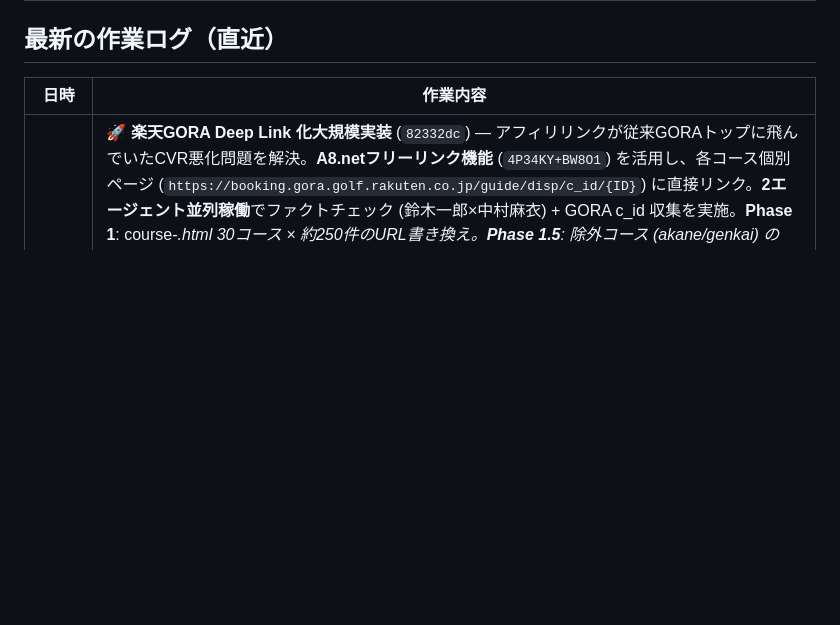
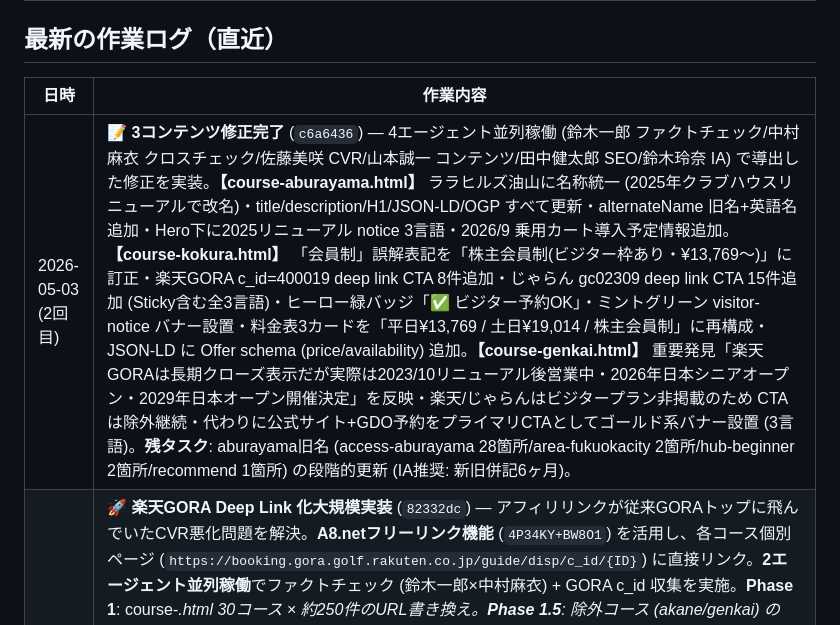
Before and after one commit to fukuokacolor-web/fukuoka-golf-guide, a Markdown page: 引き継ぎメモ.md, the part around the change. Drawn GitHub-style; blank space fills up the shorter version.

```diff
--- a/引き継ぎメモ.md
+++ b/引き継ぎメモ.md
@@ -61,6 +61,7 @@
 ## 最新の作業ログ（直近）
 | 日時 | 作業内容 |
 |------|---------|
+| 2026-05-03 (2回目) | 📝 **3コンテンツ修正完了** (`c6a6436`) — 4エージェント並列稼働 (鈴木一郎 ファクトチェック/中村麻衣 クロスチェック/佐藤美咲 CVR/山本誠一 コンテンツ/田中健太郎 SEO/鈴木玲奈 IA) で導出した修正を実装。**【course-aburayama.html】** ララヒルズ油山に名称統一 (2025年クラブハウスリニューアルで改名)・title/description/H1/JSON-LD/OGP すべて更新・alternateName 旧名+英語名追加・Hero下に2025リニューアル notice 3言語・2026/9 乗用カート導入予定情報追加。**【course-kokura.html】** 「会員制」誤解表記を「株主会員制(ビジター枠あり・¥13,769〜)」に訂正・楽天GORA c_id=400019 deep link CTA 8件追加・じゃらん gc02309 deep link CTA 15件追加 (Sticky含む全3言語)・ヒーロー緑バッジ「✅ ビジター予約OK」・ミントグリーン visitor-notice バナー設置・料金表3カードを「平日¥13,769 / 土日¥19,014 / 株主会員制」に再構成・JSON-LD に Offer schema (price/availability) 追加。**【course-genkai.html】** 重要発見「楽天GORAは長期クローズ表示だが実際は2023/10リニューアル後営業中・2026年日本シニアオープン・2029年日本オープン開催決定」を反映・楽天/じゃらんはビジタープラン非掲載のため CTA は除外継続・代わりに公式サイト+GDO予約をプライマリCTAとしてゴールド系バナー設置 (3言語)。**残タスク**: aburayama旧名 (access-aburayama 28箇所/area-fukuokacity 2箇所/hub-beginner 2箇所/recommend 1箇所) の段階的更新 (IA推奨: 新旧併記6ヶ月)。 |
 | 2026-05-03 | 🚀 **楽天GORA Deep Link 化大規模実装** (`82332dc`) — アフィリリンクが従来GORAトップに飛んでいたCVR悪化問題を解決。**A8.netフリーリンク機能** (`4P34KY+BW8O1`) を活用し、各コース個別ページ (`https://booking.gora.golf.rakuten.co.jp/guide/disp/c_id/{ID}`) に直接リンク。**2エージェント並列稼働**でファクトチェック (鈴木一郎×中村麻衣) + GORA c_id 収集を実施。**Phase 1**: course-*.html 30コース × 約250件のURL書き換え。**Phase 1.5**: 除外コース (akane/genkai) の Sticky CTA JS 変数を非表示化。**Phase 2**: multi-course ファイル (recommend/seasonal/hub-*/airport-access) 220件を文脈推定で書き換え + 除外CTA 8件削除。**【除外確定 4コース】**: 福岡CC (会員制)・若松 (会員制)・あかね (GORA未掲載)・玄海 (長期クローズ表示)。**【誤記訂正】**: 以前「会員制は福岡CC・若松・玄海」と書いていたが、**小倉CCは株主会員制でもビジター枠あり** (土日¥19,014公表) のため CTA 維持・文言修正は別タスク。**【ミッションヒルズ→ミッションバレー誤マッチ修正】**: 当初エージェントが c_id=110069 (埼玉県のミッションヒルズ) と誤マッチ。WebFetch クロスチェックで `c_id=400045` (福岡県小竹町のミッションバレー) と確定。**新規ファイル**: `rakuten_gora_mapping.json` (35コース c_id 管理)・`scripts/deeplink_rakuten.py`・`scripts/deeplink_multi_course.py`。**【重要事故】**: c_id マッピングを `course_data.json` で作成しようとしたが、既に同名で全コース詳細データ (2255行) のマスターが存在することが git diff で発覚。即 `git checkout` で復元・別名 `rakuten_gora_mapping.json` に変更。**期待効果**: CVR 0.5-1% → 3-5% (5倍)、GORA直帰率 60-80% → 20-30%。残タスク：genkai 休場 notice / aburayama→ララヒルズ油山 / kokura 株主会員制表記+CTA追加 / じゃらんゴルフ deep link 化。 |
 | 2026-04-29 | 📝 **新規エリアガイド追加（Plan A 第5弾・真の完結編 / 全エリア網羅達成）** — `area-chikuho.html`（筑豊・朝倉エリアガイド 4コース・1713行）。**ベテランアフィリエイター4人会議**を経て仕様確定（田中=SEO・佐藤=CVR・山本=コンテンツ・鈴木=IA）。V2デザイン・3言語対応・Hero（sakura-road.webp・秋月の桜並木）・Stats bar（**Earth Brown gradient #8B6F47** で他4エリアと完全差別化：北九州Forest／糸島Ocean／筑後Gold／福岡市Sunset／**筑豊・朝倉Earth**）・Stats（4コース/FUK60分/¥6,000〜/コスパ穴場）・3 Why cards（コスパ突出・予約取りやすい・湯治+ゴルフ往復）・**4コースカード**（**セントラル福岡=featured gold border** / あかねCC / 麻生飯塚CC / レイクサイドCC）・**観光&グルメ4カード**（原鶴温泉・秋月城下町・飯塚炭鉱遺産・筑後川鵜飼+甘木うどん）・**1泊2日モデルプラン**（Day1麻生飯塚CC+炭鉱遺産散策+原鶴温泉泊・Day2セントラル福岡+秋月散策）・FUK vs 博多駅アクセス比較・5問FAQ・JSON-LD（Article+BreadcrumbList+**ItemList 3件のみ**＝セントラル福岡を意図的に除外し SEO 二重正規化を回避＝鈴木指摘）・KO専用 earth-gradient airport-banner（⛰️「후쿠오카 가성비 골프의 보석 같은 5번째 에리어」）・**Sticky CTA Skyticket(左)+Jalan(右) ← 他4エリアと逆配置**（佐藤指摘：筑豊は車必須エリアのため）・他4エリア相互リンク追加（完結ハブ役割）・「🏁 全5エリア29コース完全網羅 — Plan A 完結編」バッジ。index.html: 5枚目エリアカード（🏞️ 筑豊・朝倉 4 courses）追加・8枚目記事カード（sakura-road.webp）追加（3言語）・sitemap.xml/sitemap-guide.html 登録（priority 0.9）。🎉 **これで Plan A シリーズ全5本完結・29/29 コース全網羅達成**。 |
 | 2026-04-23 | 📝 **新規エリアガイド追加（Plan A 第4弾・完結）** — `area-fukuokacity.html`（福岡市エリアガイド 8コース・1872行）。V2デザイン・3言語対応・Hero（fukuoka-bay.webp・博多湾）・Stats bar（**Sunset Orange gradient** で他3エリアと差別化：北九州Forest／糸島Ocean／筑後Gold／**福岡市Sunset**）・Stats（8コース/FUK15分〜/¥3,500〜/都心型）・3 Why cards（都心から20-30分・観光&グルメセット・朝イチ&午後スルー豊富）・**8コースカード**（福岡CC=featured gold border / 油山GC / 西戸崎シーサイドCC / セブンミリオンCC / 筑紫ヶ丘GC / 大博多CC / 久山CC / 古賀GC）・**博多グルメ&観光4カード**（中洲屋台・博多ラーメン・明太子&水炊き・太宰府天満宮）・**1泊2日モデルプラン**（Day1到着日油山/西戸崎午後スルー+中洲屋台、Day2福岡CC/古賀+博多観光）・FUK空港 vs 博多駅アクセス比較・skyticketレンタカーCTA・5問FAQ・JSON-LD（Article+BreadcrumbList+ItemList 8件）・KO専用 sunset-gradient airport-banner（🏙️「후쿠오카공항에서 가장 가까운 골프 에리어」）・Sticky CTA（Jalan+Skyticket）・他3エリアガイドへ相互リンク追加。index.html の 福岡市エリアカード を area-fukuokacity.html にリンク化＋**カウント「9 courses→8 courses」修正**（前回誤登録の訂正）。index.html 記事グリッドに8枚目として追加（JA/EN/KO・fukuoka-bay.webp）・sitemap.xml / sitemap-guide.html 登録。🎉 **これで Plan A（エリアガイドシリーズ）全4本完結**：北九州／糸島／筑後／福岡市。 |
```
Also changed, not shown: NEXT_SESSION.md (+22 -10 lines).
